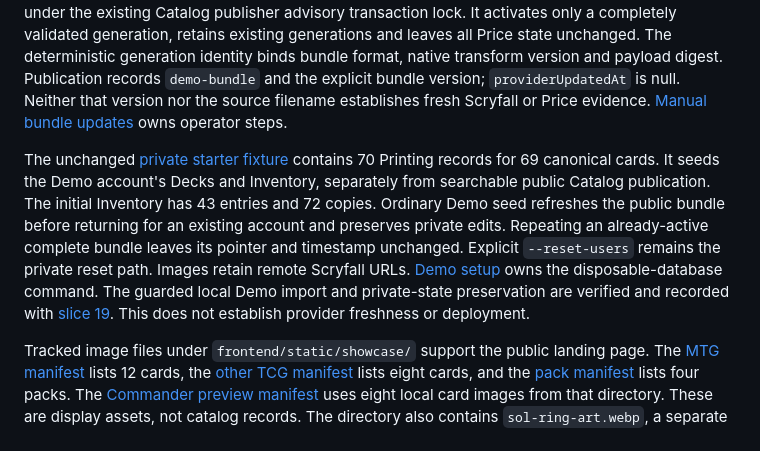
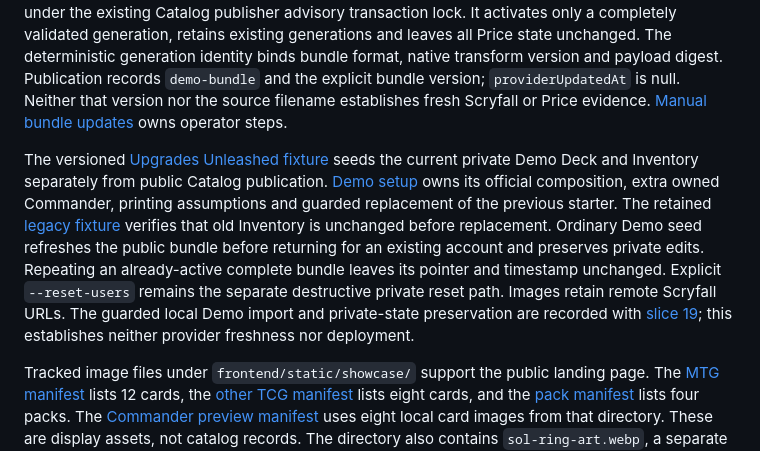
Before and after one commit to KyleDerZweite/spellbook, a Markdown page: docs/architecture/catalog.md, the part around the change. GitHub-like rendering.

Commit message:
Reconcile current Demo fixture and official Home source docs

```diff
--- a/docs/architecture/catalog.md
+++ b/docs/architecture/catalog.md
@@ -18,7 +18,7 @@ The repository does not contain the complete multilingual Scryfall Catalog. It i
 
 The versioned Demo Catalog bundle `catalog-default-en-20261007.jsonl.gz` contains 109,393 searchable English Printings and 34,948 Oracle IDs, including all 70 starter Printing IDs. Its native builder uses the existing Worker transform and exclusions against the local default bulk export. The Demo publisher streams 500-record batches and writes native printing and Oracle-fact projections under the existing Catalog publisher advisory transaction lock. It activates only a completely validated generation, retains existing generations and leaves all Price state unchanged. The deterministic generation identity binds bundle format, native transform version and payload digest. Publication records `demo-bundle` and the explicit bundle version; `providerUpdatedAt` is null. Neither that version nor the source filename establishes fresh Scryfall or Price evidence. [Manual bundle updates](../operations/deployment.md#manual-demo-catalog-update) owns operator steps.
 
-The unchanged [private starter fixture](../../frontend/scripts/demo/cards.json) contains 70 Printing records for 69 canonical cards. It seeds the Demo account's Decks and Inventory, separately from searchable public Catalog publication. The initial Inventory has 43 entries and 72 copies. Ordinary Demo seed refreshes the public bundle before returning for an existing account and preserves private edits. Repeating an already-active complete bundle leaves its pointer and timestamp unchanged. Explicit `--reset-users` remains the private reset path. Images retain remote Scryfall URLs. [Demo setup](../operations/local-auth.md#demo-mode) owns the disposable-database command. The guarded local Demo import and private-state preservation are verified and recorded with [slice 19](https://github.com/KyleDerZweite/spellbook/issues/192). This does not establish provider freshness or deployment.
+The versioned [Upgrades Unleashed fixture](../../frontend/scripts/demo/upgrades-unleashed.json) seeds the current private Demo Deck and Inventory separately from public Catalog publication. [Demo setup](../operations/local-auth.md#demo-mode) owns its official composition, extra owned Commander, printing assumptions and guarded replacement of the previous starter. The retained [legacy fixture](../../frontend/scripts/demo/cards.json) verifies that old Inventory is unchanged before replacement. Ordinary Demo seed refreshes the public bundle before returning for an existing account and preserves private edits. Repeating an already-active complete bundle leaves its pointer and timestamp unchanged. Explicit `--reset-users` remains the separate destructive private reset path. Images retain remote Scryfall URLs. The guarded local Demo import and private-state preservation are recorded with [slice 19](https://github.com/KyleDerZweite/spellbook/issues/192); this establishes neither provider freshness nor deployment.
 
 Tracked image files under `frontend/static/showcase/` support the public landing page. The [MTG manifest](../../frontend/src/lib/showcase/cards.json) lists 12 cards, the [other TCG manifest](../../frontend/src/lib/showcase/other-tcg-cards.json) lists eight cards, and the [pack manifest](../../frontend/src/lib/showcase/packs.json) lists four packs. The [Commander preview manifest](../../frontend/src/lib/showcase/commander-deck.json) uses eight local card images from that directory. These are display assets, not catalog records. The directory also contains `sol-ring-art.webp`, a separate landing asset. The Scryfall image URLs recorded in the manifests are provenance references; the landing page loads the tracked local WebP files. Other catalog cards still use their remote image URLs.
 
```
Also changed, not shown: docs/operations/deployment.md (+1 -1 lines), docs/product/ui-design-direction.md (+1 -1 lines).
